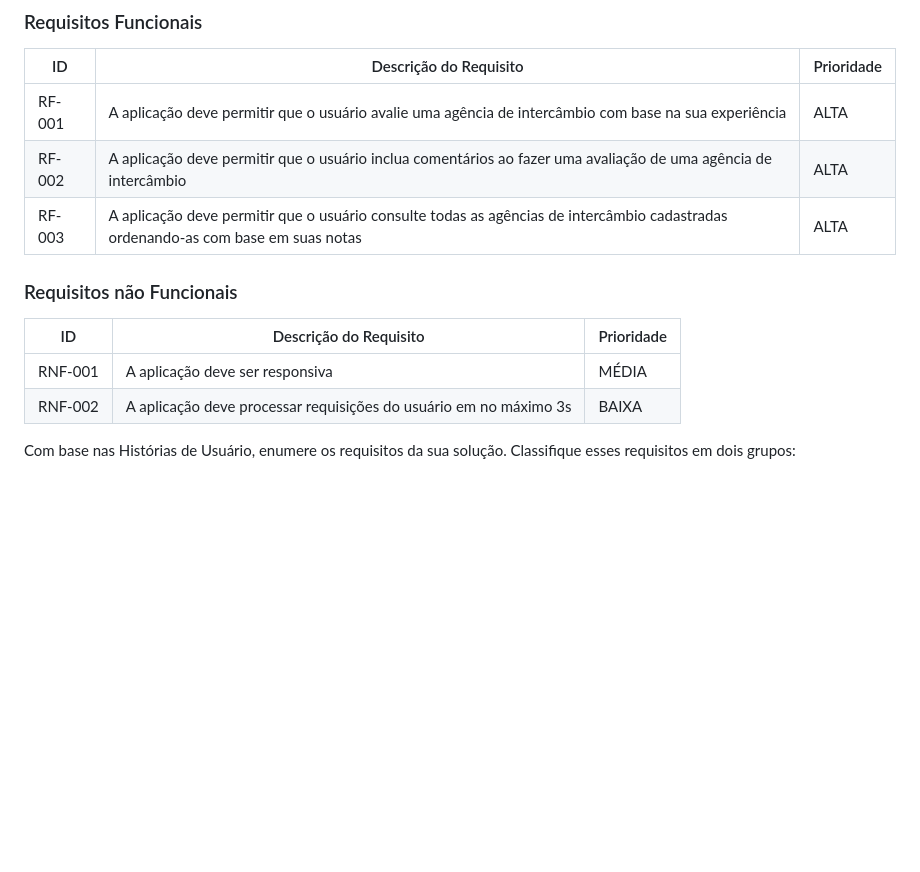
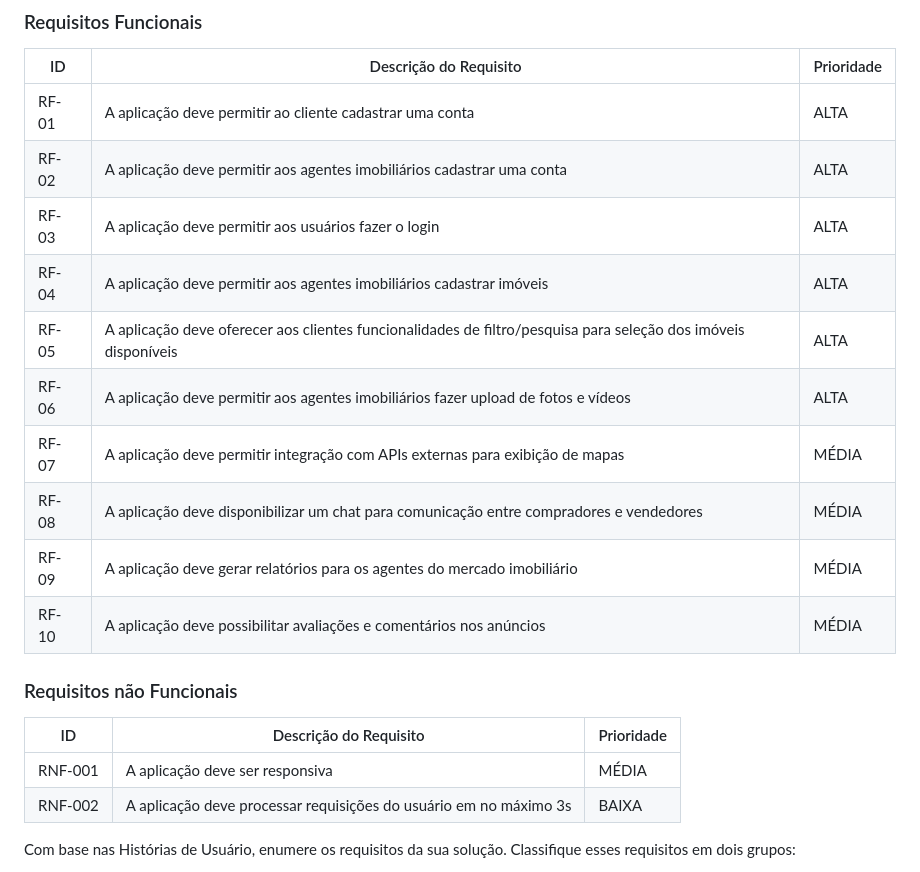
Before and after one commit to wesley-hs/clickimoveis1, a Markdown page: docs/02-Especificação do Projeto.md, the part around the change. Drawn GitHub-style; blank space fills up the shorter version.

Commit message:
requisitos funcionais

```diff
--- a/docs/02-Especificação do Projeto.md
+++ b/docs/02-Especificação do Projeto.md
@@ -112,9 +112,17 @@ As tabelas que se seguem apresentam os requisitos funcionais e não funcionais q
 
 |ID    | Descrição do Requisito  | Prioridade |
 |------|-----------------------------------------|----|
-|RF-001| A aplicação deve permitir que o usuário avalie uma agência de intercâmbio com base na sua experiência| ALTA |
-|RF-002| A aplicação deve permitir que o usuário inclua comentários ao fazer uma avaliação de uma agência de intercâmbio    | ALTA |
-|RF-003| A aplicação deve permitir que o usuário consulte todas as agências de intercâmbio cadastradas ordenando-as com base em suas notas | ALTA |
+|RF-01|	A aplicação deve permitir ao cliente cadastrar uma conta |	ALTA |
+|RF-02|	A aplicação deve permitir aos agentes imobiliários cadastrar uma conta |	ALTA |
+|RF-03| A aplicação deve permitir aos usuários fazer o login	| ALTA |
+|RF-04|	A aplicação deve permitir aos agentes imobiliários cadastrar imóveis |	ALTA |
+|RF-05|	A aplicação deve oferecer aos clientes funcionalidades de filtro/pesquisa para seleção dos imóveis disponíveis |	ALTA |
+|RF-06|	A aplicação deve permitir aos agentes imobiliários fazer upload de fotos e vídeos |	ALTA |
+|RF-07|	A aplicação deve permitir integração com APIs externas para exibição de mapas |	MÉDIA |
+|RF-08|	A aplicação deve disponibilizar um chat para comunicação entre compradores e vendedores |	MÉDIA |
+|RF-09|	A aplicação deve gerar relatórios para os agentes do mercado imobiliário | MÉDIA |
+|RF-10|	A aplicação deve possibilitar avaliações e comentários nos anúncios |	MÉDIA |
+
 
 ### Requisitos não Funcionais
 
@@ -122,6 +130,10 @@ As tabelas que se seguem apresentam os requisitos funcionais e não funcionais q
 |-------|-------------------------|----|
 |RNF-001| A aplicação deve ser responsiva | MÉDIA |
 |RNF-002| A aplicação deve processar requisições do usuário em no máximo 3s |  BAIXA |
+
+
+
+
 
 Com base nas Histórias de Usuário, enumere os requisitos da sua solução. Classifique esses requisitos em dois grupos:
 
```
